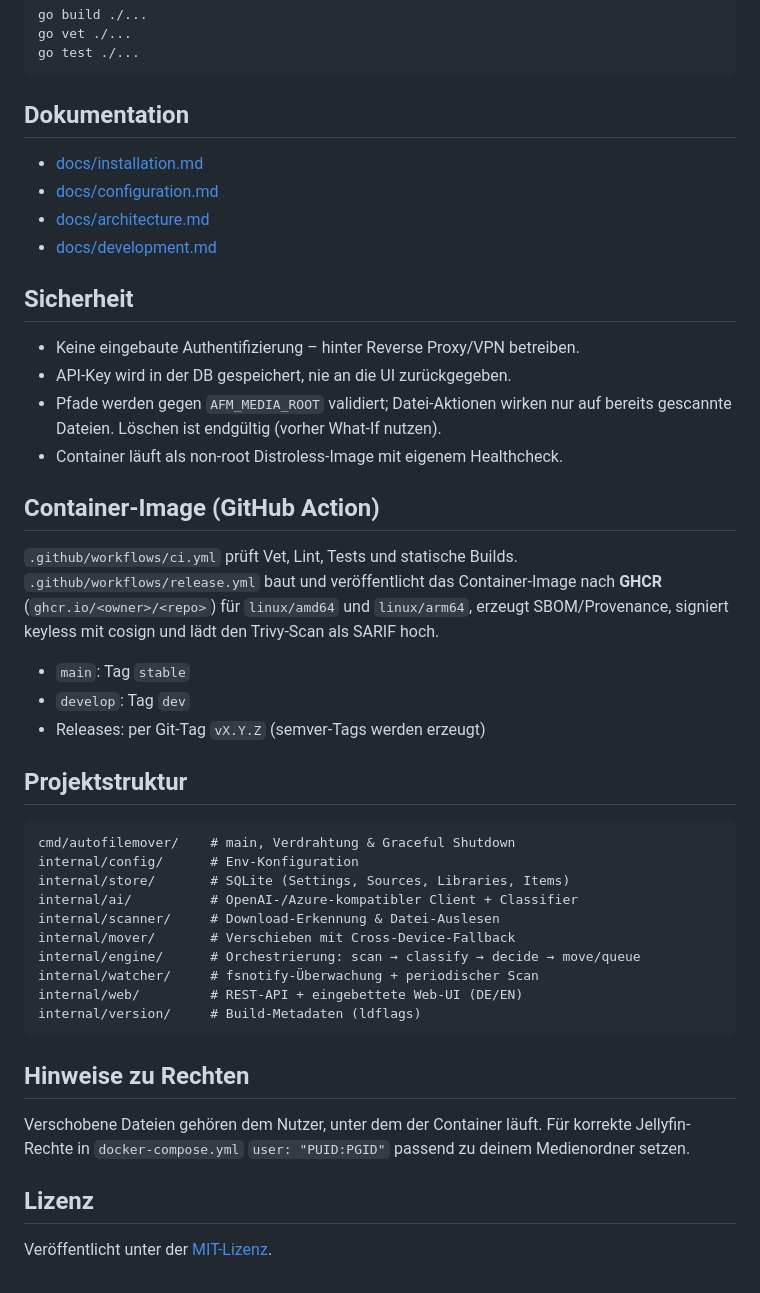
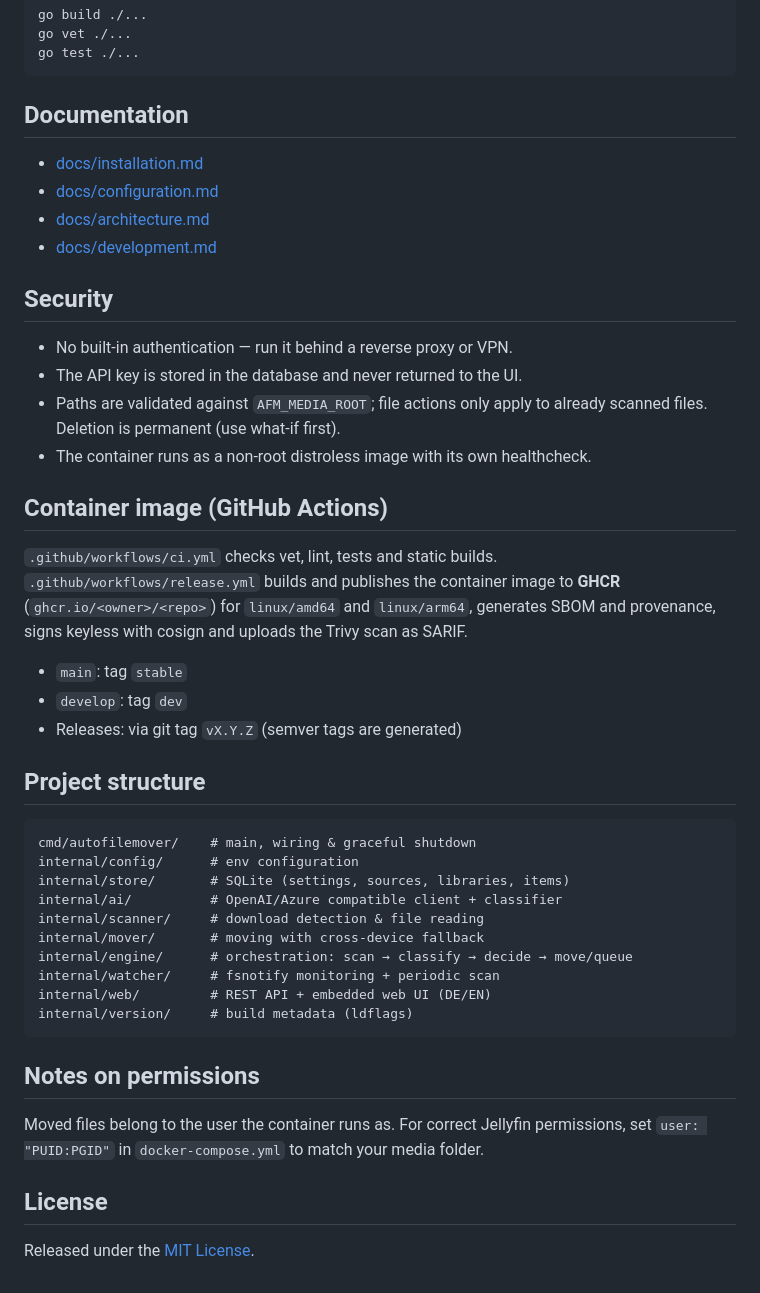
Before and after one commit to daknoblo/AutoFileMover, a Markdown page: README.md, the part around one of its changes. Drawn GitHub-style.

````diff
--- a/README.md
+++ b/README.md
@@ -179,54 +182,54 @@ go vet ./...
 go test ./...
 ```
 
-## Dokumentation
+## Documentation
 
 - [docs/installation.md](docs/installation.md)
 - [docs/configuration.md](docs/configuration.md)
 - [docs/architecture.md](docs/architecture.md)
 - [docs/development.md](docs/development.md)
 
-## Sicherheit
+## Security
 
-- Keine eingebaute Authentifizierung – hinter Reverse Proxy/VPN betreiben.
-- API-Key wird in der DB gespeichert, nie an die UI zurückgegeben.
-- Pfade werden gegen `AFM_MEDIA_ROOT` validiert; Datei-Aktionen wirken nur auf
-  bereits gescannte Dateien. Löschen ist endgültig (vorher What-If nutzen).
-- Container läuft als non-root Distroless-Image mit eigenem Healthcheck.
+- No built-in authentication — run it behind a reverse proxy or VPN.
+- The API key is stored in the database and never returned to the UI.
+- Paths are validated against `AFM_MEDIA_ROOT`; file actions only apply to
+  already scanned files. Deletion is permanent (use what-if first).
+- The container runs as a non-root distroless image with its own healthcheck.
 
-## Container-Image (GitHub Action)
+## Container image (GitHub Actions)
 
-`.github/workflows/ci.yml` prüft Vet, Lint, Tests und statische Builds.
-`.github/workflows/release.yml` baut und veröffentlicht das Container-Image nach
-**GHCR** (`ghcr.io/<owner>/<repo>`) für `linux/amd64` und `linux/arm64`,
-erzeugt SBOM/Provenance, signiert keyless mit cosign und lädt den Trivy-Scan
-als SARIF hoch.
+`.github/workflows/ci.yml` checks vet, lint, tests and static builds.
+`.github/workflows/release.yml` builds and publishes the container image to
+**GHCR** (`ghcr.io/<owner>/<repo>`) for `linux/amd64` and `linux/arm64`,
+generates SBOM and provenance, signs keyless with cosign and uploads the Trivy
+scan as SARIF.
 
-- `main`: Tag `stable`
-- `develop`: Tag `dev`
-- Releases: per Git-Tag `vX.Y.Z` (semver-Tags werden erzeugt)
+- `main`: tag `stable`
+- `develop`: tag `dev`
+- Releases: via git tag `vX.Y.Z` (semver tags are generated)
 
-## Projektstruktur
+## Project structure
 
 ```
-cmd/autofilemover/    # main, Verdrahtung & Graceful Shutdown
-internal/config/      # Env-Konfiguration
-internal/store/       # SQLite (Settings, Sources, Libraries, Items)
-internal/ai/          # OpenAI-/Azure-kompatibler Client + Classifier
-internal/scanner/     # Download-Erkennung & Datei-Auslesen
-internal/mover/       # Verschieben mit Cross-Device-Fallback
-internal/engine/      # Orchestrierung: scan → classify → decide → move/queue
-internal/watcher/     # fsnotify-Überwachung + periodischer Scan
-internal/web/         # REST-API + eingebettete Web-UI (DE/EN)
-internal/version/     # Build-Metadaten (ldflags)
+cmd/autofilemover/    # main, wiring & graceful shutdown
+internal/config/      # env configuration
+internal/store/       # SQLite (settings, sources, libraries, items)
+internal/ai/          # OpenAI/Azure compatible client + classifier
+internal/scanner/     # download detection & file reading
+internal/mover/       # moving with cross-device fallback
+internal/engine/      # orchestration: scan → classify → decide → move/queue
+internal/watcher/     # fsnotify monitoring + periodic scan
+internal/web/         # REST API + embedded web UI (DE/EN)
+internal/version/     # build metadata (ldflags)
 ```
 
-## Hinweise zu Rechten
+## Notes on permissions
 
-Verschobene Dateien gehören dem Nutzer, unter dem der Container läuft. Für
-korrekte Jellyfin-Rechte in `docker-compose.yml` `user: "PUID:PGID"` passend zu
-deinem Medienordner setzen.
+Moved files belong to the user the container runs as. For correct Jellyfin
+permissions, set `user: "PUID:PGID"` in `docker-compose.yml` to match your media
+folder.
 
-## Lizenz
+## License
 
-Veröffentlicht unter der [MIT-Lizenz](LICENSE).
+Released under the [MIT License](LICENSE).
````
Also changed, not shown: other parts of README.md (+123 -120 lines), .github/copilot-instructions.md (+5 -2 lines).
